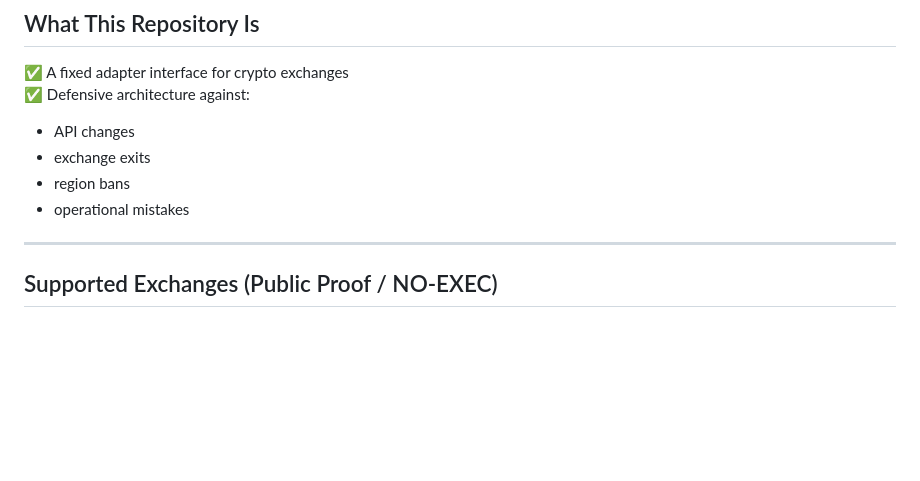
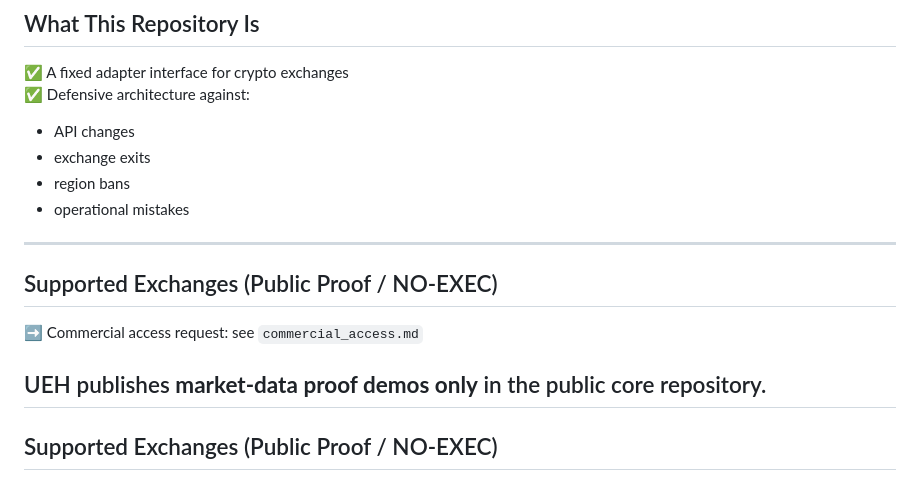
Before and after one commit to takapiro0215/universal-exchange-adapters-core, a Markdown page: README.md, the part around the change. GitHub-like rendering; blank space fills up the shorter version.

Commit message:
Link commercial access page from README

```diff
--- a/README.md
+++ b/README.md
@@ -58,6 +58,12 @@ The Mountain never guesses.
 - region bans
 - operational mistakes
 
+---
+## Supported Exchanges (Public Proof / NO-EXEC)
+
+➡️ Commercial access request: see `commercial_access.md`
+
+UEH publishes **market-data proof demos only** in the public core repository.
 ---
 
 ## Supported Exchanges (Public Proof / NO-EXEC)
```
